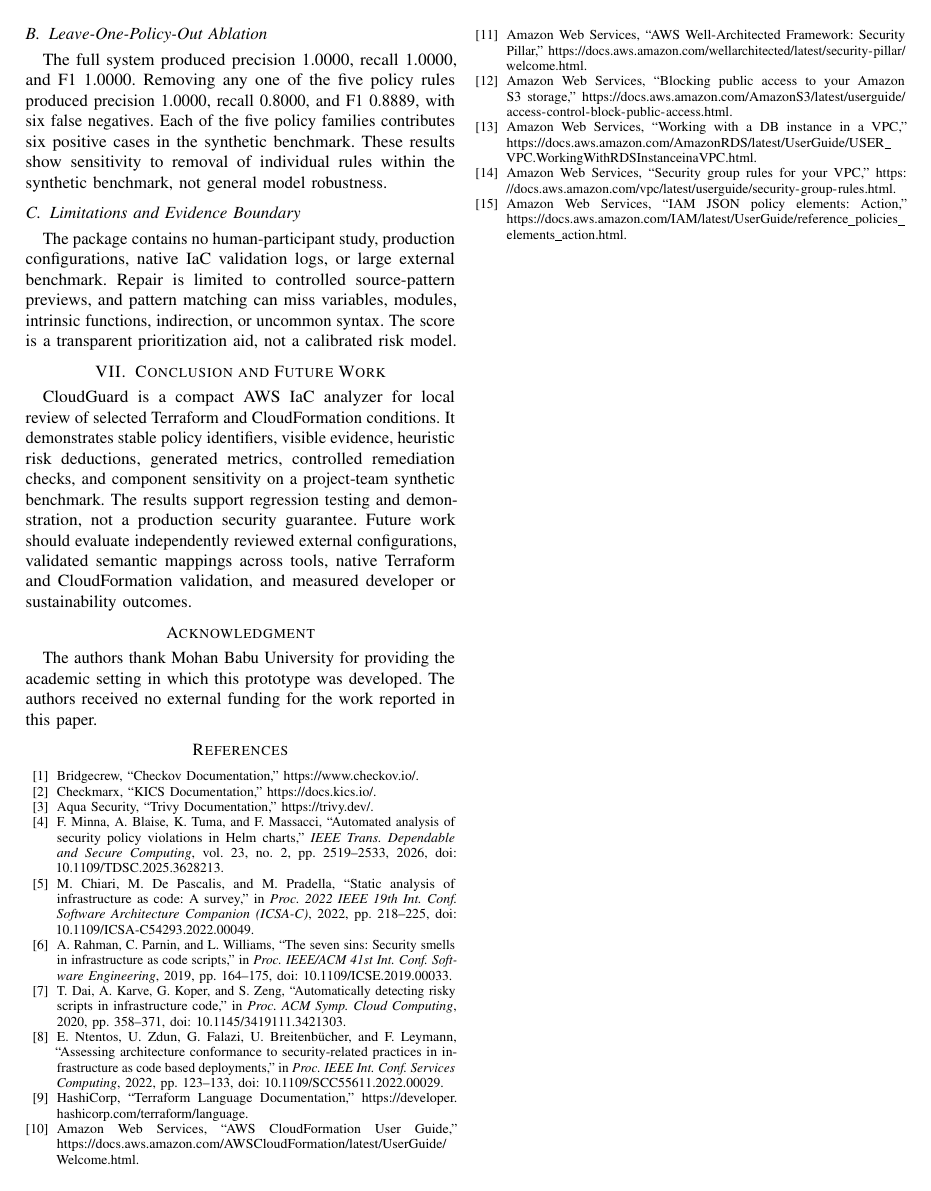
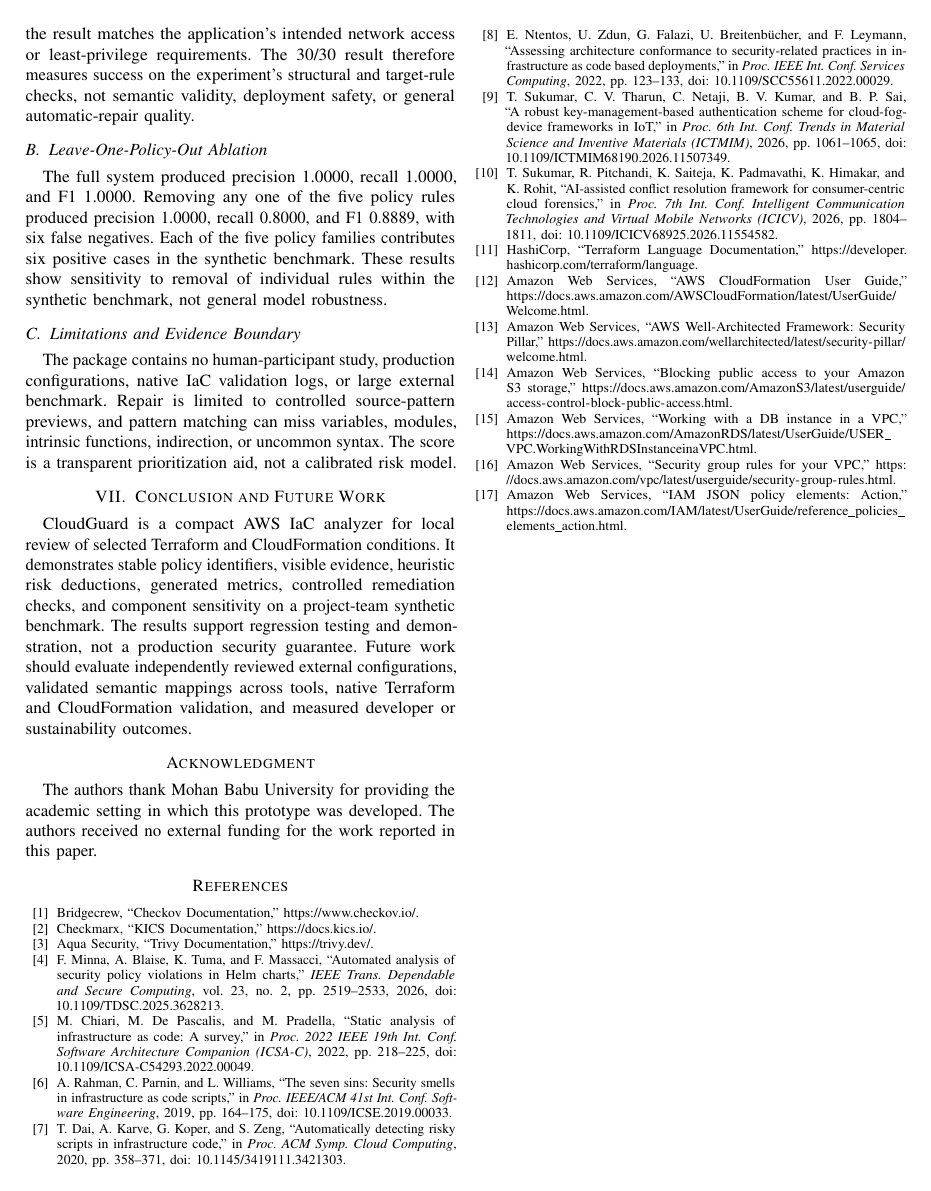
Before and after one commit to duday8329-ai/cloudguard-research, a LaTeX paper (CloudGuard_Conference_Paper.tex): page 6 of 6. Compiled offline with pdfLaTeX.

Commit message:
Add relevant cloud security context references

```diff
--- a/CloudGuard_Conference_Paper.tex
+++ b/CloudGuard_Conference_Paper.tex
@@ -349,7 +351,7 @@ CloudGuard is a compact AWS IaC analyzer for local review of selected Terraform
 \section*{Acknowledgment}
 The authors thank Mohan Babu University for providing the academic setting in which this prototype was developed. The authors received no external funding for the work reported in this paper.
 
-\begin{thebibliography}{15}
+\begin{thebibliography}{17}
 \bibitem{checkov} Bridgecrew, ``Checkov Documentation,'' \url{https://www.checkov.io/}.
 \bibitem{kics} Checkmarx, ``KICS Documentation,'' \url{https://docs.kics.io/}.
 \bibitem{trivy} Aqua Security, ``Trivy Documentation,'' \url{https://trivy.dev/}.
@@ -358,6 +360,8 @@ The authors thank Mohan Babu University for providing the academic setting in wh
 \bibitem{rahman2019sins} A.~Rahman, C.~Parnin, and L.~Williams, ``The seven sins: Security smells in infrastructure as code scripts,'' in \emph{Proc. IEEE/ACM 41st Int. Conf. Software Engineering}, 2019, pp. 164--175, doi: 10.1109/ICSE.2019.00033.
 \bibitem{dai2020risky} T.~Dai, A.~Karve, G.~Koper, and S.~Zeng, ``Automatically detecting risky scripts in infrastructure code,'' in \emph{Proc. ACM Symp. Cloud Computing}, 2020, pp. 358--371, doi: 10.1145/3419111.3421303.
 \bibitem{ntentos2022conformance} E.~Ntentos, U.~Zdun, G.~Falazi, U.~Breitenbücher, and F.~Leymann, ``Assessing architecture conformance to security-related practices in infrastructure as code based deployments,'' in \emph{Proc. IEEE Int. Conf. Services Computing}, 2022, pp. 123--133, doi: 10.1109/SCC55611.2022.00029.
+\bibitem{sukumar2026keymgmt} T.~Sukumar, C.~V.~Tharun, C.~Netaji, B.~V.~Kumar, and B.~P.~Sai, ``A robust key-management-based authentication scheme for cloud-fog-device frameworks in IoT,'' in \emph{Proc. 6th Int. Conf. Trends in Material Science and Inventive Materials (ICTMIM)}, 2026, pp. 1061--1065, doi: 10.1109/ICTMIM68190.2026.11507349.
+\bibitem{sukumar2026forensics} T.~Sukumar, R.~Pitchandi, K.~Saiteja, K.~Padmavathi, K.~Himakar, and K.~Rohit, ``AI-assisted conflict resolution framework for consumer-centric cloud forensics,'' in \emph{Proc. 7th Int. Conf. Intelligent Communication Technologies and Virtual Mobile Networks (ICICV)}, 2026, pp. 1804--1811, doi: 10.1109/ICICV68925.2026.11554582.
 \bibitem{terraform} HashiCorp, ``Terraform Language Documentation,'' \url{https://developer.hashicorp.com/terraform/language}.
 \bibitem{cloudformation} Amazon Web Services, ``AWS CloudFormation User Guide,'' \url{https://docs.aws.amazon.com/AWSCloudFormation/latest/UserGuide/Welcome.html}.
 \bibitem{awswell} Amazon Web Services, ``AWS Well-Architected Framework: Security Pillar,'' \url{https://docs.aws.amazon.com/wellarchitected/latest/security-pillar/welcome.html}.
```
Also changed, not shown: CloudGuard_Conference_Paper.tex (2 more changed lines).
